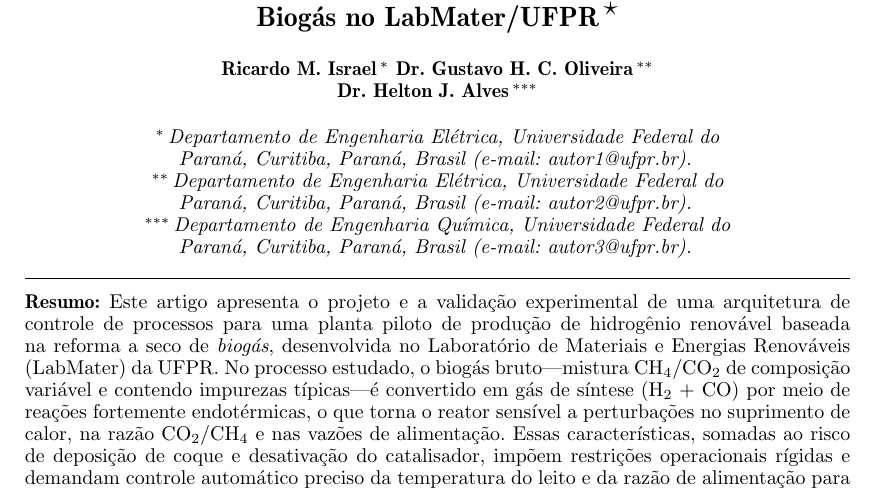
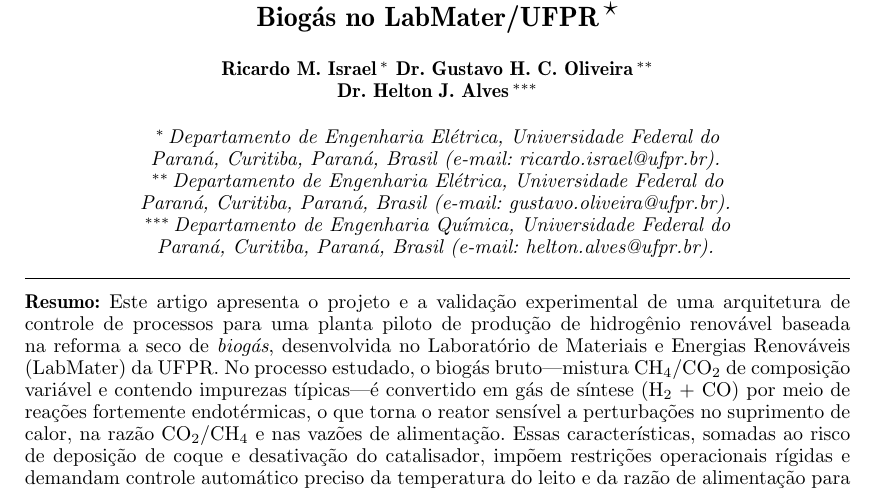
Before and after one commit to rmlinxic/ArtigoSBA, a LaTeX document (main.tex): part of page 1 of 5, cut so that both start at the same text. Compiled offline with pdfLaTeX.

Commit message:
add: Added contact info for the authors

```diff
--- a/main.tex
+++ b/main.tex
@@ -66,11 +66,11 @@ nesta nota de rodapé.}
 \author[Third]{Dr. Helton J. Alves}
 
 \address[First]{Departamento de Engenharia Elétrica, Universidade
-Federal do Paraná, Curitiba, Paraná, Brasil (e-mail: autor1@ufpr.br).}
+Federal do Paraná, Curitiba, Paraná, Brasil (e-mail: ricardo.israel@ufpr.br).}
 \address[Second]{Departamento de Engenharia Elétrica, Universidade
-Federal do Paraná, Curitiba, Paraná, Brasil (e-mail: autor2@ufpr.br).}
+Federal do Paraná, Curitiba, Paraná, Brasil (e-mail: gustavo.oliveira@ufpr.br).}
 \address[Third]{Departamento de Engenharia Química, Universidade
-Federal do Paraná, Curitiba, Paraná, Brasil (e-mail: autor3@ufpr.br).}
+Federal do Paraná, Curitiba, Paraná, Brasil (e-mail: helton.alves@ufpr.br).}
 
 \selectlanguage{english}
 \renewcommand{\abstractname}{{\bf Abstract:~}}
```
Also changed, not shown: main.bbl, main.pdf, main.tex (10 more changed lines), 4 other files.
